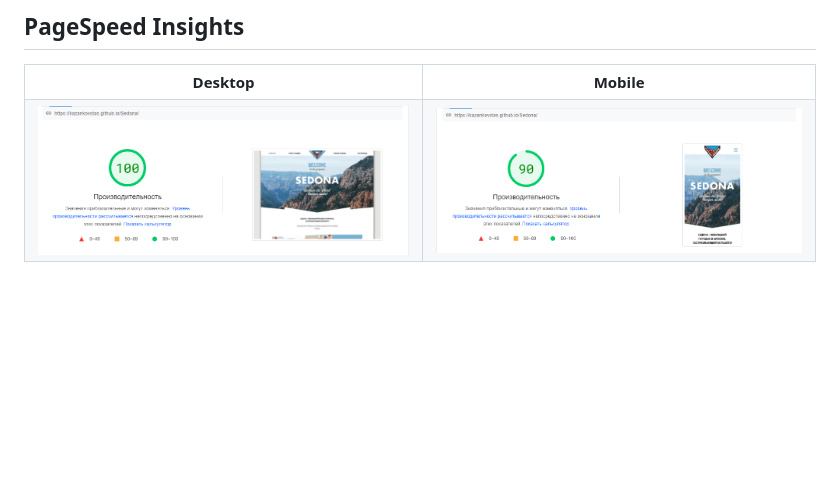
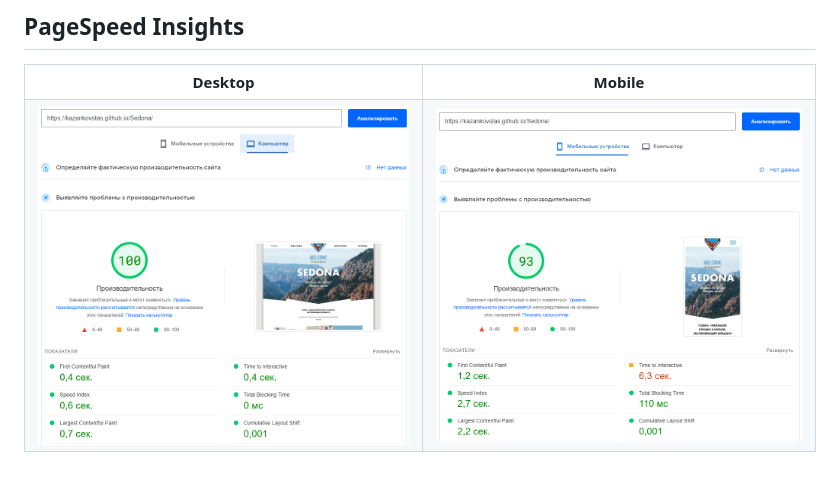
Before and after one commit to kazankovstas/Sedona, a Markdown page: README.md, the part around the change. Rendered like a GitHub page; pictures changed too: source/img/readme/pagespeed-m.png (deleted), source/img/readme/pagespeed.png (deleted), source/img/readme/sedona-desktop-gsi.png (added); blank space fills up the shorter version.

Commit message:
gsi

```diff
--- a/README.md
+++ b/README.md
@@ -35,10 +35,10 @@
   </tr>
   <tr valign="top">
     <td>
-        <img src="source/img/readme/pagespeed.png" alt="PageSpeed Insights Desktop">
+        <img src="source/img/readme/sedona-desktop-gsi.png" alt="PageSpeed Insights Desktop">
     </td>
     <td>
-        <img src="source/img/readme/pagespeed-m.png" alt="PageSpeed Insights Mobile">
+        <img src="source/img/readme/sedona-mobile-gsi.png" alt="PageSpeed Insights Mobile">
     </td>
   </tr>
 </table>
```
Also changed, not shown: source/img/readme/lighthouse.png (deleted), 1 other file.
